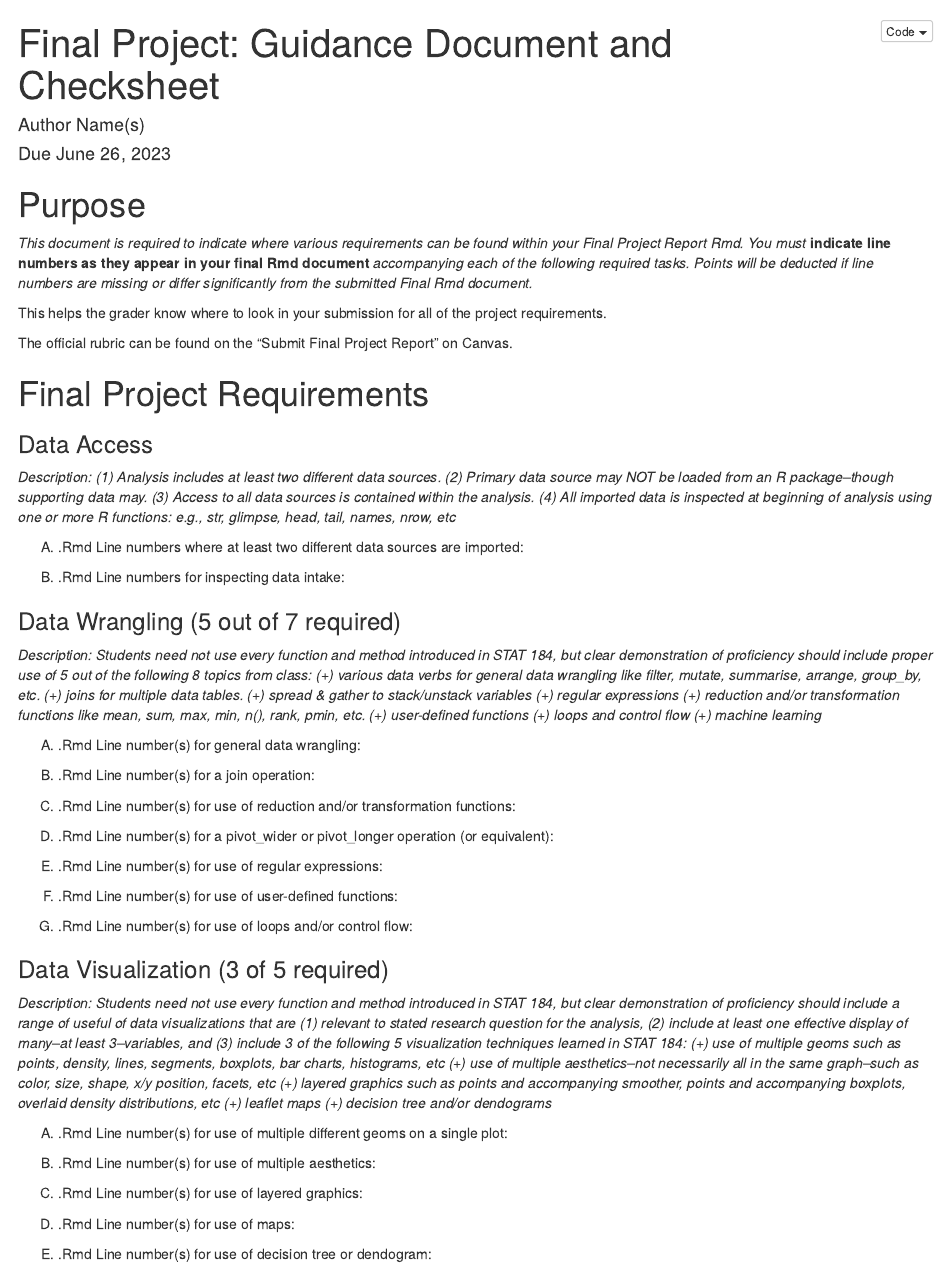
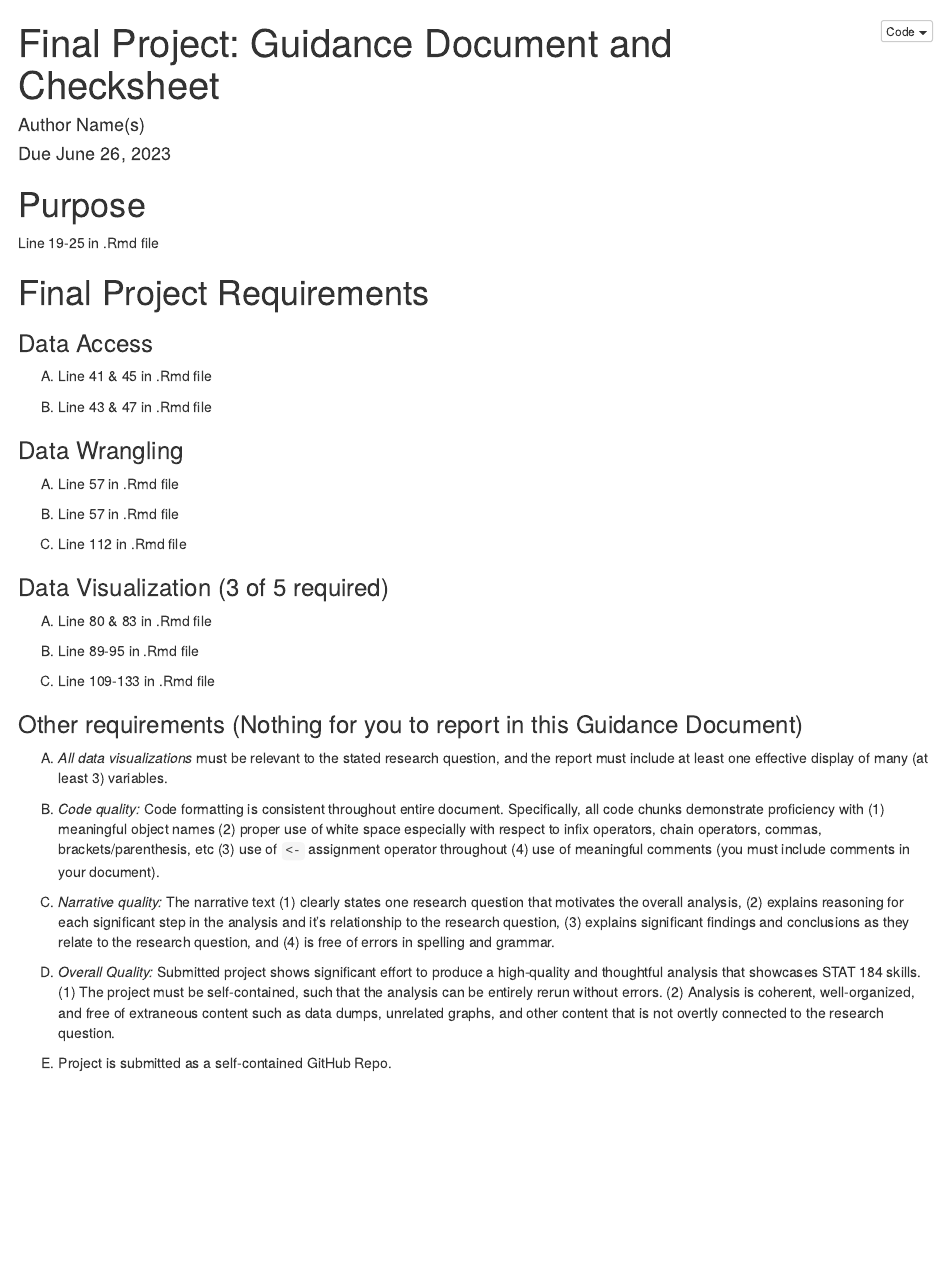
Before and after one commit to stat184-summer2023/final-project-mysha-nihal, an R Markdown document (final-project-checksheet.Rmd): the page in a window 1100 px wide, from its top. The pictures show the output file final-project-checksheet.nb.html that the author committed with the source, opened offline.

Commit message:
Checklist Completed.

```diff
--- a/final-project-checksheet.Rmd
+++ b/final-project-checksheet.Rmd
@@ -7,70 +7,37 @@ output:  html_notebook
 
 # Purpose
 
-*This document is required to indicate where various requirements can be found within your Final Project Report Rmd.  You must* **indicate line numbers as they appear in your final Rmd document** *accompanying each of the following required tasks. Points will be deducted if line numbers are missing or differ significantly from the submitted Final Rmd document.*
-
-This helps the grader know where to look in your submission for all of the project requirements.
-
-The official rubric can be found on the "Submit Final Project Report" on Canvas.
+Line 19-25 in .Rmd file
 
 
 # Final Project Requirements
 
-
 ### Data Access
 
-
-*Description: (1) Analysis includes at least two different data sources. (2) Primary data source may NOT be loaded from an R package--though supporting data may. (3) Access to all data sources is contained within the analysis. (4) All imported data is inspected at beginning of analysis using one or more R functions: e.g., str, glimpse, head, tail, names, nrow, etc*
-
-(A) .Rmd Line numbers where at least two different data sources are imported:
+(A) Line 41 & 45 in .Rmd file
 
 
-(B) .Rmd Line numbers for inspecting data intake:
+(B) Line 43 & 47 in .Rmd file
 
 
-### Data Wrangling (5 out of 7 required)
+### Data Wrangling
 
-*Description: Students need not use every function and method introduced in STAT 184, but clear demonstration of proficiency should include proper use of 5 out of the following 8 topics from class: (+) various data verbs for general data wrangling like filter, mutate, summarise, arrange, group_by, etc. (+) joins for multiple data tables. (+) spread & gather to stack/unstack variables (+) regular expressions (+) reduction and/or transformation functions like mean, sum, max, min, n(), rank, pmin, etc. (+) user-defined functions (+) loops and control flow (+) machine learning*
+(A) Line 57 in .Rmd file
 
 
-(A) .Rmd Line number(s) for general data wrangling:
+(B) Line 57 in .Rmd file
 
 
-(B) .Rmd Line number(s) for a join operation:
-
-
-(C) .Rmd Line number(s) for use of reduction and/or transformation functions:
-
-(D) .Rmd Line number(s) for a pivot_wider or pivot_longer operation (or equivalent):
-
-
-(E) .Rmd Line number(s) for use of regular expressions:
-
-
-(F) .Rmd Line number(s) for use of user-defined functions:
-
-
-(G) .Rmd Line number(s) for use of loops and/or control flow:
-
-
+(C) Line 112 in .Rmd file
 
 
 ### Data Visualization (3 of 5 required)
 
-*Description: Students need not use every function and method introduced in STAT 184, but clear demonstration of proficiency should include a range of useful of data visualizations that are (1) relevant to stated research question for the analysis, (2) include at least one effective display of many--at least 3--variables, and (3) include 3 of the following 5 visualization techniques learned in STAT 184: (+) use of multiple geoms such as points, density, lines, segments, boxplots, bar charts, histograms, etc (+) use of multiple aesthetics--not necessarily all in the same graph--such as color, size, shape, x/y position, facets, etc (+) layered graphics such as points and accompanying smoother, points and accompanying boxplots, overlaid density distributions, etc (+) leaflet maps (+) decision tree and/or dendograms*
+(A) Line 80 & 83 in .Rmd file
 
+(B) Line 89-95 in .Rmd file
 
-(A) .Rmd Line number(s) for use of multiple different geoms on a single plot:
-
-(B) .Rmd Line number(s) for use of multiple aesthetics:
-
-(C) .Rmd Line number(s) for use of layered graphics:
-
-(D) .Rmd Line number(s) for use of maps:
-
-(E) .Rmd Line number(s) for use of decision tree or dendogram:
-
-
+(C) Line 109-133 in .Rmd file
 
 
 ### Other requirements (Nothing for you to report in this Guidance Document)
```
Also changed, not shown: final-project-checksheet.nb.html.
